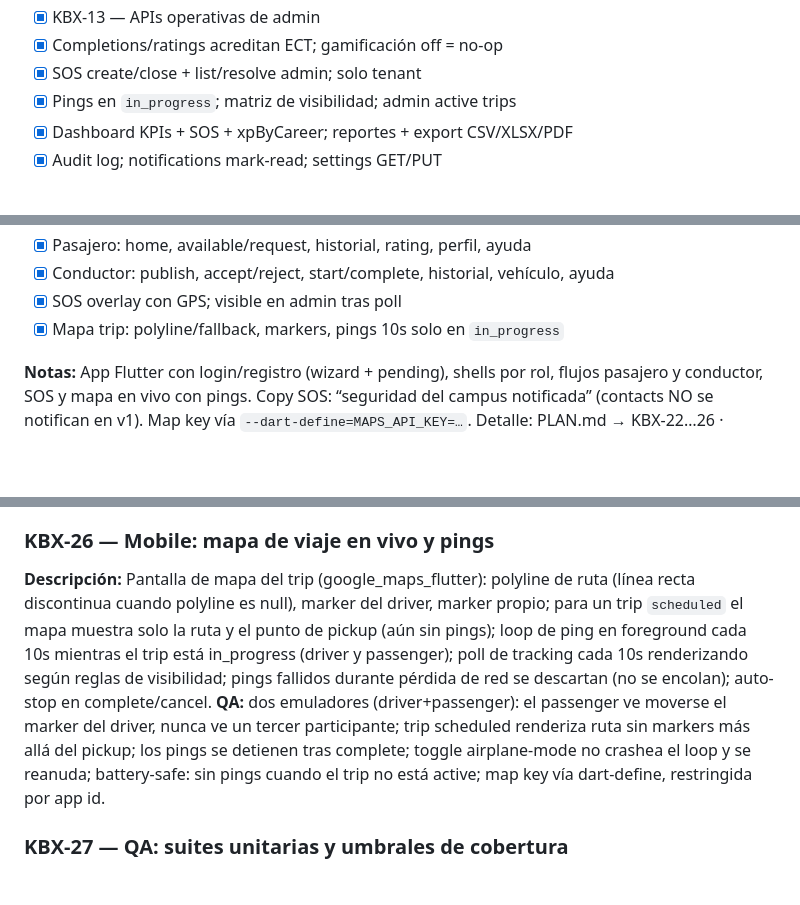
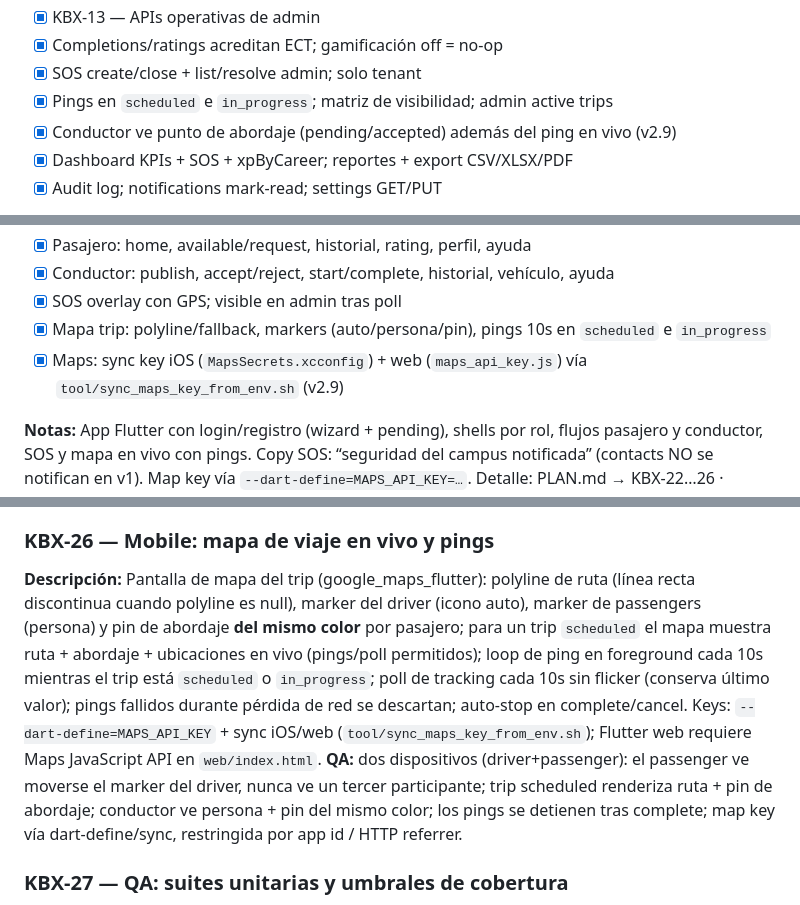
Before and after one commit to Melod7/smart-carpool-security-1, a Markdown page: PLAN.md, 3 parts joined by grey strips. Drawn GitHub-style; blank space fills up the shorter version.

```diff
--- a/PLAN.md
+++ b/PLAN.md
@@ -585,7 +585,8 @@ APIs de negocio core: super admin provisiona universidades/campuses/coordinadore
 - [x] KBX-13 — APIs operativas de admin
 - [x] Completions/ratings acreditan ECT; gamificación off = no-op
 - [x] SOS create/close + list/resolve admin; solo tenant
-- [x] Pings en `in_progress`; matriz de visibilidad; admin active trips
+- [x] Pings en `scheduled` e `in_progress`; matriz de visibilidad; admin active trips
+- [x] Conductor ve punto de abordaje (pending/accepted) además del ping en vivo (v2.9)
 - [x] Dashboard KPIs + SOS + xpByCareer; reportes + export CSV/XLSX/PDF
 - [x] Audit log; notifications mark-read; settings GET/PUT
 
@@ -653,7 +655,8 @@ Consola Vite/React con auth y shells por rol; super admin (universidades); coord
 - [x] Pasajero: home, available/request, historial, rating, perfil, ayuda
 - [x] Conductor: publish, accept/reject, start/complete, historial, vehículo, ayuda
 - [x] SOS overlay con GPS; visible en admin tras poll
-- [x] Mapa trip: polyline/fallback, markers, pings 10s solo en `in_progress`
+- [x] Mapa trip: polyline/fallback, markers (auto/persona/pin), pings 10s en `scheduled` e `in_progress`
+- [x] Maps: sync key iOS (`MapsSecrets.xcconfig`) + web (`maps_api_key.js`) vía `tool/sync_maps_key_from_env.sh` (v2.9)
 
 **Notas:**
 App Flutter con login/registro (wizard + pending), shells por rol, flujos pasajero y conductor, SOS y mapa en vivo con pings. Copy SOS: “seguridad del campus notificada” (contacts NO se notifican en v1). Map key vía `--dart-define=MAPS_API_KEY=…`. Detalle: PLAN.md → KBX-22…26 · `mobile/README.md`.
@@ -871,8 +877,8 @@ Infra de prueba AWS (ECR, App Runner, RDS t4g.micro, S3+CloudFront) y GitHub Act
 **QA:** alerta disparada aparece en el dashboard admin dentro del ciclo de poll; "estoy a salvo" resuelve la alerta del lado admin; el path de permisos GPS denegados muestra fallback (enviar sin coords bloqueado con mensaje); protección anti double-tap.
 
 ### KBX-26 — Mobile: mapa de viaje en vivo y pings
-**Descripción:** Pantalla de mapa del trip (google_maps_flutter): polyline de ruta (línea recta discontinua cuando polyline es null), marker del driver, marker propio; para un trip `scheduled` el mapa muestra solo la ruta y el punto de pickup (aún sin pings); loop de ping en foreground cada 10s mientras el trip está in_progress (driver y passenger); poll de tracking cada 10s renderizando según reglas de visibilidad; pings fallidos durante pérdida de red se descartan (no se encolan); auto-stop en complete/cancel.
-**QA:** dos emuladores (driver+passenger): el passenger ve moverse el marker del driver, nunca ve un tercer participante; trip scheduled renderiza ruta sin markers más allá del pickup; los pings se detienen tras complete; toggle airplane-mode no crashea el loop y se reanuda; battery-safe: sin pings cuando el trip no está active; map key vía dart-define, restringida por app id.
+**Descripción:** Pantalla de mapa del trip (google_maps_flutter): polyline de ruta (línea recta discontinua cuando polyline es null), marker del driver (icono auto), marker de passengers (persona) y pin de abordaje **del mismo color** por pasajero; para un trip `scheduled` el mapa muestra ruta + abordaje + ubicaciones en vivo (pings/poll permitidos); loop de ping en foreground cada 10s mientras el trip está `scheduled` o `in_progress`; poll de tracking cada 10s sin flicker (conserva último valor); pings fallidos durante pérdida de red se descartan; auto-stop en complete/cancel. Keys: `--dart-define=MAPS_API_KEY` + sync iOS/web (`tool/sync_maps_key_from_env.sh`); Flutter web requiere Maps JavaScript API en `web/index.html`.
+**QA:** dos dispositivos (driver+passenger): el passenger ve moverse el marker del driver, nunca ve un tercer participante; trip scheduled renderiza ruta + pin de abordaje; conductor ve persona + pin del mismo color; los pings se detienen tras complete; map key vía dart-define/sync, restringida por app id / HTTP referrer.
 
 ### KBX-27 — QA: suites unitarias y umbrales de cobertura
 **Descripción:** Consolidar testing unit/integration: backend xUnit + Testcontainers (coverage ≥70% Application/Domain), web Vitest+RTL+msw (≥70% src/features), mobile flutter_test+mocktail (≥60%). Cablear reportes de coverage en artefactos de CI.
```
Also changed, not shown: other parts of PLAN.md (+15 -11 lines).
